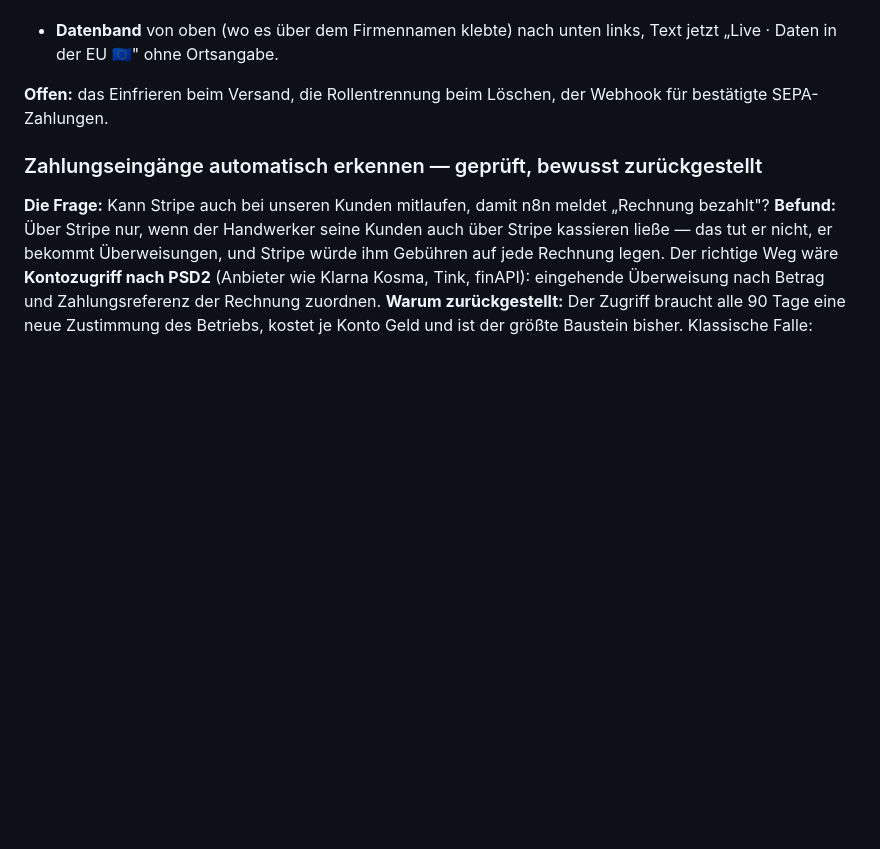
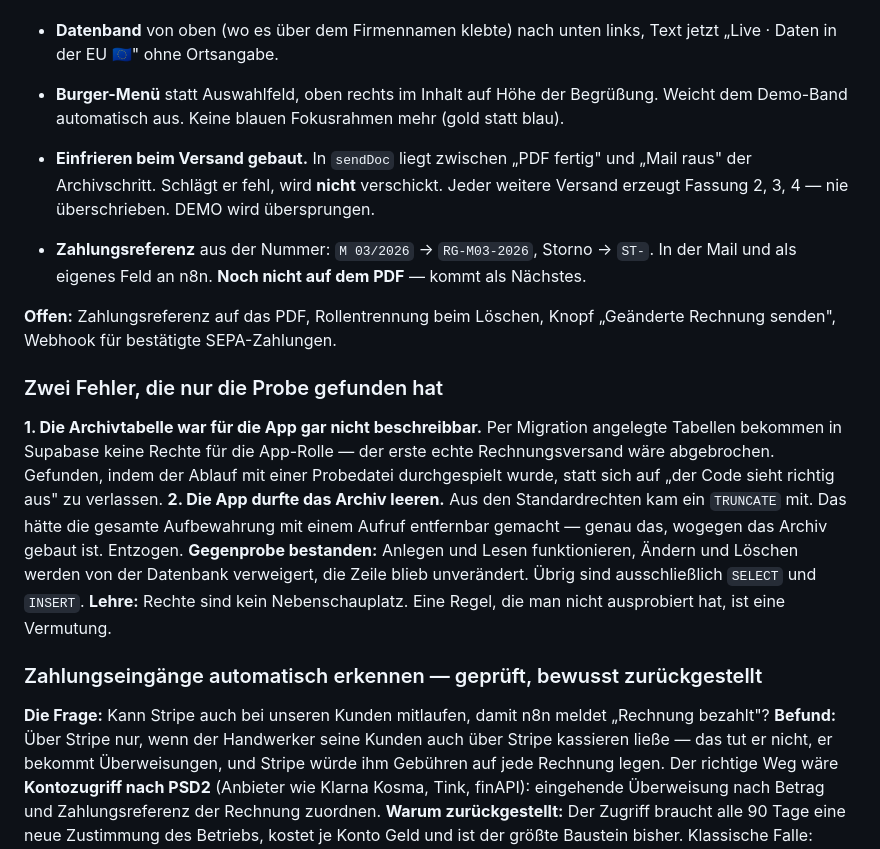
Before and after one commit to alvinehrnberger/zeitzurueck, a Markdown page: PROJECT_MEMORY.md, the part around the change. GitHub-like rendering; blank space fills up the shorter version.

Commit message:
Gedaechtnis: Einfrieren, Zahlungsreferenz und zwei gefundene Rechtefehler

```diff
--- a/PROJECT_MEMORY.md
+++ b/PROJECT_MEMORY.md
@@ -99,7 +99,17 @@ Marke **ZeitZurück®** ist registriert (AT Nr. 336036, 23.07.2026). Fünf Websi
 - **DEMO wird am Nummernpräfix erkannt**, nicht nur an der Spalte `kreis` — dadurch greift die Trennung auch für Rechnungen, die auf anderen Wegen entstanden sind.
 - **Datenband** von oben (wo es über dem Firmennamen klebte) nach unten links, Text jetzt „Live · Daten in der EU 🇪🇺" ohne Ortsangabe.
 
-**Offen:** das Einfrieren beim Versand, die Rollentrennung beim Löschen, der Webhook für bestätigte SEPA-Zahlungen.
+- **Burger-Menü** statt Auswahlfeld, oben rechts im Inhalt auf Höhe der Begrüßung. Weicht dem Demo-Band automatisch aus. Keine blauen Fokusrahmen mehr (gold statt blau).
+- **Einfrieren beim Versand gebaut.** In `sendDoc` liegt zwischen „PDF fertig" und „Mail raus" der Archivschritt. Schlägt er fehl, wird **nicht** verschickt. Jeder weitere Versand erzeugt Fassung 2, 3, 4 — nie überschrieben. DEMO wird übersprungen.
+- **Zahlungsreferenz** aus der Nummer: `M 03/2026` → `RG-M03-2026`, Storno → `ST-`. In der Mail und als eigenes Feld an n8n. **Noch nicht auf dem PDF** — kommt als Nächstes.
+
+**Offen:** Zahlungsreferenz auf das PDF, Rollentrennung beim Löschen, Knopf „Geänderte Rechnung senden", Webhook für bestätigte SEPA-Zahlungen.
+
+### Zwei Fehler, die nur die Probe gefunden hat
+**1. Die Archivtabelle war für die App gar nicht beschreibbar.** Per Migration angelegte Tabellen bekommen in Supabase keine Rechte für die App-Rolle — der erste echte Rechnungsversand wäre abgebrochen. Gefunden, indem der Ablauf mit einer Probedatei durchgespielt wurde, statt sich auf „der Code sieht richtig aus" zu verlassen.
+**2. Die App durfte das Archiv leeren.** Aus den Standardrechten kam ein `TRUNCATE` mit. Das hätte die gesamte Aufbewahrung mit einem Aufruf entfernbar gemacht — genau das, wogegen das Archiv gebaut ist. Entzogen.
+**Gegenprobe bestanden:** Anlegen und Lesen funktionieren, Ändern und Löschen werden von der Datenbank verweigert, die Zeile blieb unverändert. Übrig sind ausschließlich `SELECT` und `INSERT`.
+**Lehre:** Rechte sind kein Nebenschauplatz. Eine Regel, die man nicht ausprobiert hat, ist eine Vermutung.
 
 ### Zahlungseingänge automatisch erkennen — geprüft, bewusst zurückgestellt
 **Die Frage:** Kann Stripe auch bei unseren Kunden mitlaufen, damit n8n meldet „Rechnung bezahlt"?
```
